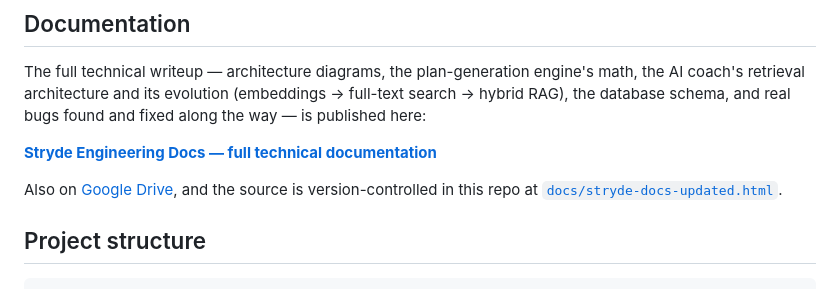
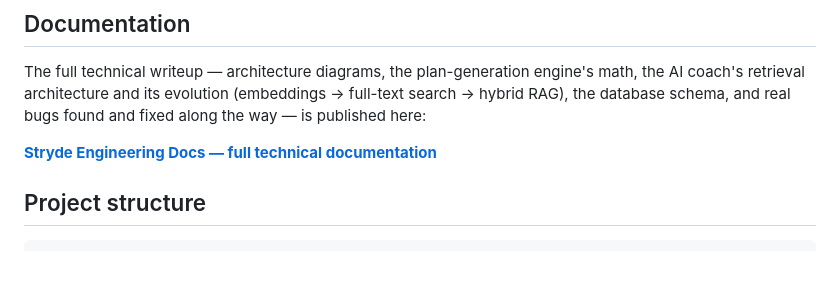
Before and after one commit to Jaykumar93/MarathonApp, a Markdown page: README.md, the part around the change. GitHub-like rendering; blank space fills up the shorter version.

Commit message:
Trim the redundant Drive/repo-source line from the docs link

```diff
--- a/README.md
+++ b/README.md
@@ -25,8 +25,6 @@ Every training number a runner sees (pace zones, weekly volume, session distance
 The full technical writeup — architecture diagrams, the plan-generation engine's math, the AI coach's retrieval architecture and its evolution (embeddings → full-text search → hybrid RAG), the database schema, and real bugs found and fixed along the way — is published here:
 
 **[Stryde Engineering Docs — full technical documentation](https://htmlpreview.github.io/?https://github.com/Jaykumar93/MarathonApp/blob/main/docs/stryde-docs-updated.html)**
-
-Also on [Google Drive](https://drive.google.com/file/d/1mANIBJJ4d9t07hWs5aB0TC-iLuK3jJwE/view?usp=sharing), and the source is version-controlled in this repo at [`docs/stryde-docs-updated.html`](docs/stryde-docs-updated.html).
 
 ## Project structure
 
```
